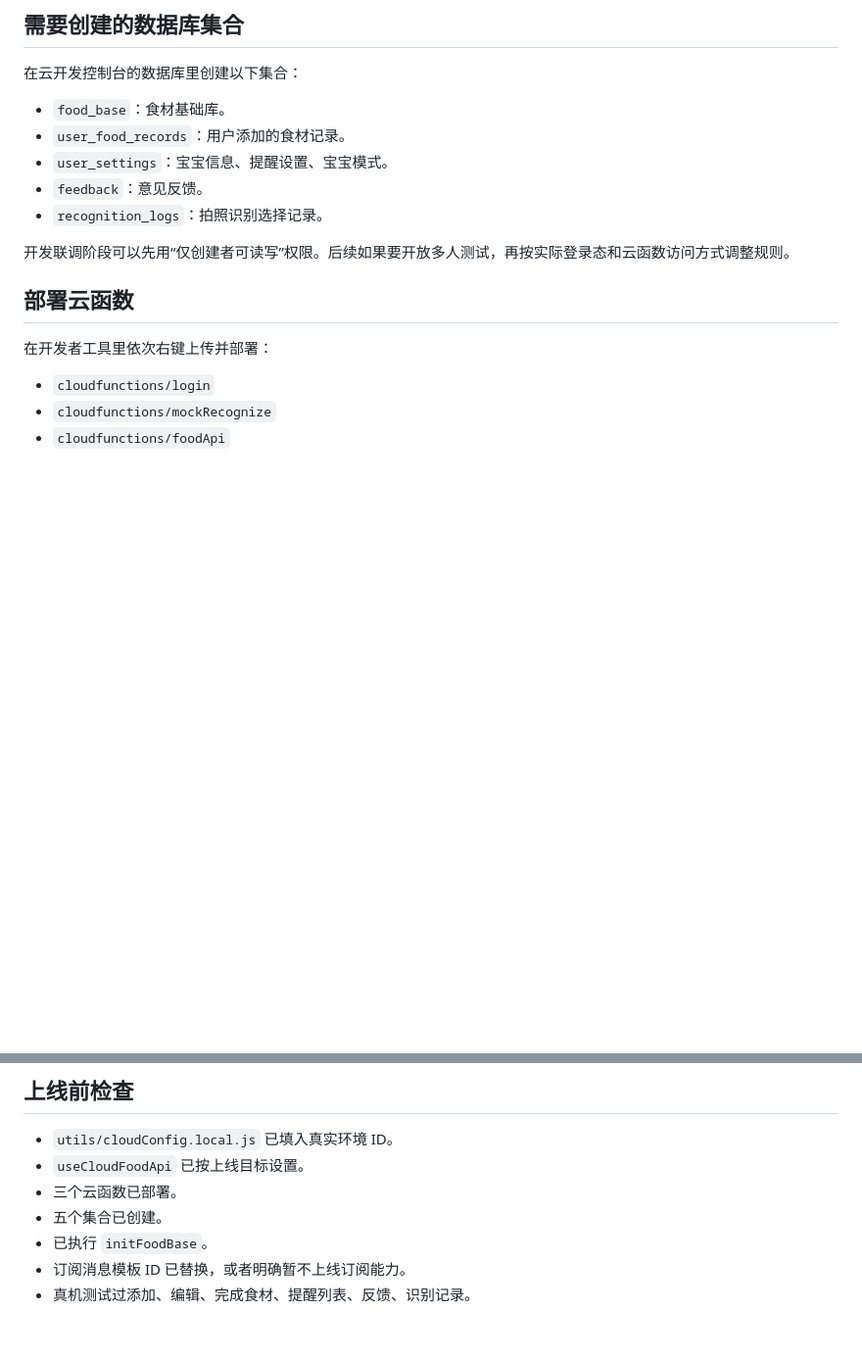
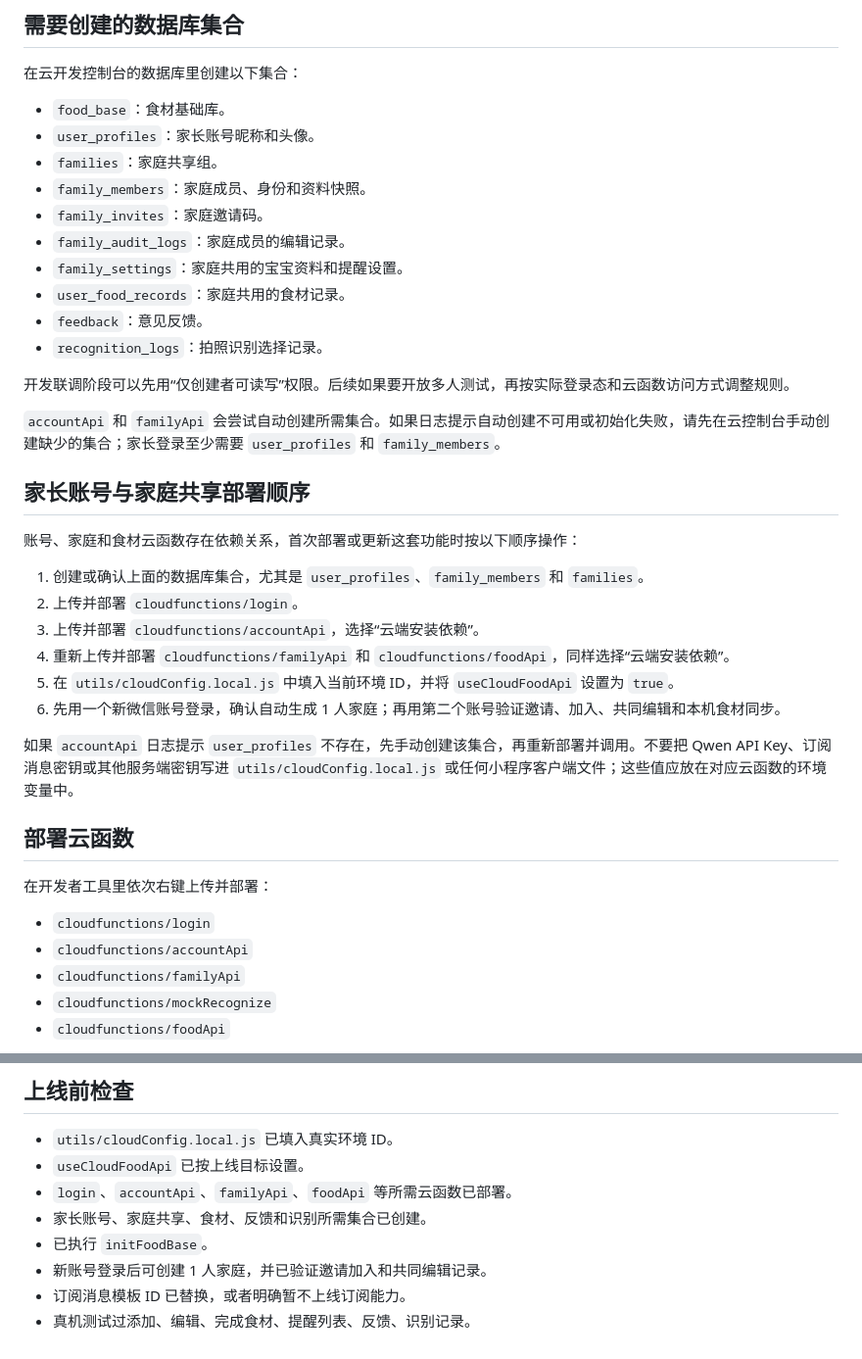
Before and after one commit to 500daddy/can-you-eat, a Markdown page: docs/cloud-setup.md, 2 parts joined by grey strips. Shown at 98% size. Rendered like a GitHub page; blank space fills up the shorter version.

Commit message:
docs: add parent account deployment steps

```diff
--- a/docs/cloud-setup.md
+++ b/docs/cloud-setup.md
@@ -35,18 +35,40 @@ module.exports = {
 在云开发控制台的数据库里创建以下集合：
 
 - `food_base`：食材基础库。
-- `user_food_records`：用户添加的食材记录。
-- `user_settings`：宝宝信息、提醒设置、宝宝模式。
+- `user_profiles`：家长账号昵称和头像。
+- `families`：家庭共享组。
+- `family_members`：家庭成员、身份和资料快照。
+- `family_invites`：家庭邀请码。
+- `family_audit_logs`：家庭成员的编辑记录。
+- `family_settings`：家庭共用的宝宝资料和提醒设置。
+- `user_food_records`：家庭共用的食材记录。
 - `feedback`：意见反馈。
 - `recognition_logs`：拍照识别选择记录。
 
 开发联调阶段可以先用“仅创建者可读写”权限。后续如果要开放多人测试，再按实际登录态和云函数访问方式调整规则。
+
+`accountApi` 和 `familyApi` 会尝试自动创建所需集合。如果日志提示自动创建不可用或初始化失败，请先在云控制台手动创建缺少的集合；家长登录至少需要 `user_profiles` 和 `family_members`。
+
+## 家长账号与家庭共享部署顺序
+
+账号、家庭和食材云函数存在依赖关系，首次部署或更新这套功能时按以下顺序操作：
+
+1. 创建或确认上面的数据库集合，尤其是 `user_profiles`、`family_members` 和 `families`。
+2. 上传并部署 `cloudfunctions/login`。
+3. 上传并部署 `cloudfunctions/accountApi`，选择“云端安装依赖”。
+4. 重新上传并部署 `cloudfunctions/familyApi` 和 `cloudfunctions/foodApi`，同样选择“云端安装依赖”。
+5. 在 `utils/cloudConfig.local.js` 中填入当前环境 ID，并将 `useCloudFoodApi` 设置为 `true`。
+6. 先用一个新微信账号登录，确认自动生成 1 人家庭；再用第二个账号验证邀请、加入、共同编辑和本机食材同步。
+
+如果 `accountApi` 日志提示 `user_profiles` 不存在，先手动创建该集合，再重新部署并调用。不要把 Qwen API Key、订阅消息密钥或其他服务端密钥写进 `utils/cloudConfig.local.js` 或任何小程序客户端文件；这些值应放在对应云函数的环境变量中。
 
 ## 部署云函数
 
 在开发者工具里依次右键上传并部署：
 
 - `cloudfunctions/login`
+- `cloudfunctions/accountApi`
+- `cloudfunctions/familyApi`
 - `cloudfunctions/mockRecognize`
 - `cloudfunctions/foodApi`
 
@@ -154,8 +176,9 @@ const TEMPLATE_ID_FOOD_EXPIRE = '请替换为实际订阅消息模板ID'
 
 - `utils/cloudConfig.local.js` 已填入真实环境 ID。
 - `useCloudFoodApi` 已按上线目标设置。
-- 三个云函数已部署。
-- 五个集合已创建。
+- `login`、`accountApi`、`familyApi`、`foodApi` 等所需云函数已部署。
+- 家长账号、家庭共享、食材、反馈和识别所需集合已创建。
 - 已执行 `initFoodBase`。
+- 新账号登录后可创建 1 人家庭，并已验证邀请加入和共同编辑记录。
 - 订阅消息模板 ID 已替换，或者明确暂不上线订阅能力。
 - 真机测试过添加、编辑、完成食材、提醒列表、反馈、识别记录。
```
